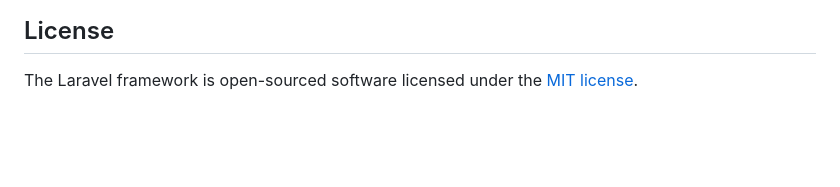
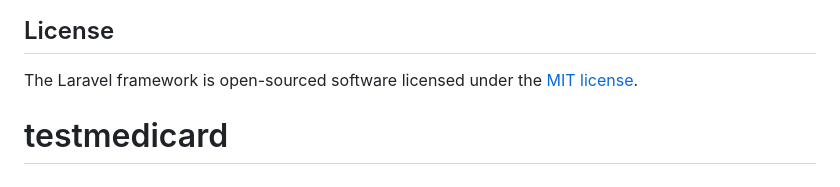
Before and after one commit to coderstack2007/testmedicard, a Markdown page: README.md, the part around the change. GitHub-like rendering; blank space fills up the shorter version.

```diff
--- a/README.md
+++ b/README.md
@@ -56,3 +56,4 @@ If you discover a security vulnerability within Laravel, please send an e-mail t
 ## License
 
 The Laravel framework is open-sourced software licensed under the [MIT license](https://opensource.org/licenses/MIT).
+# testmedicard
```
